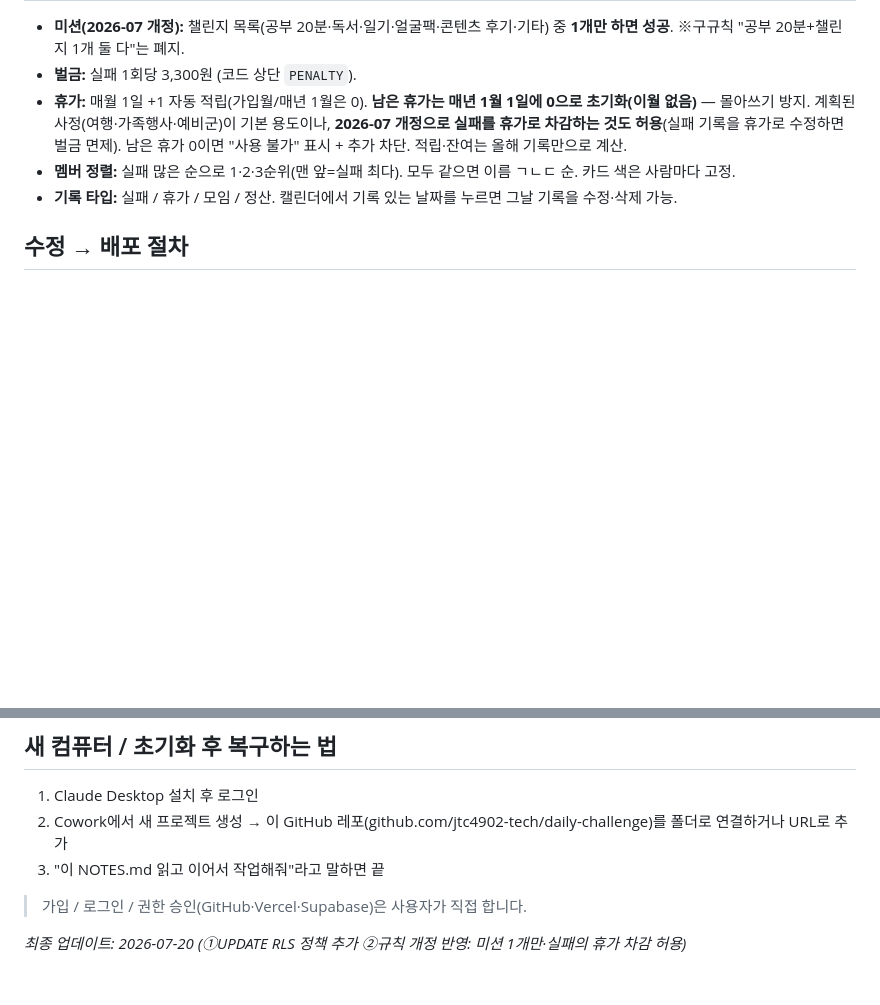
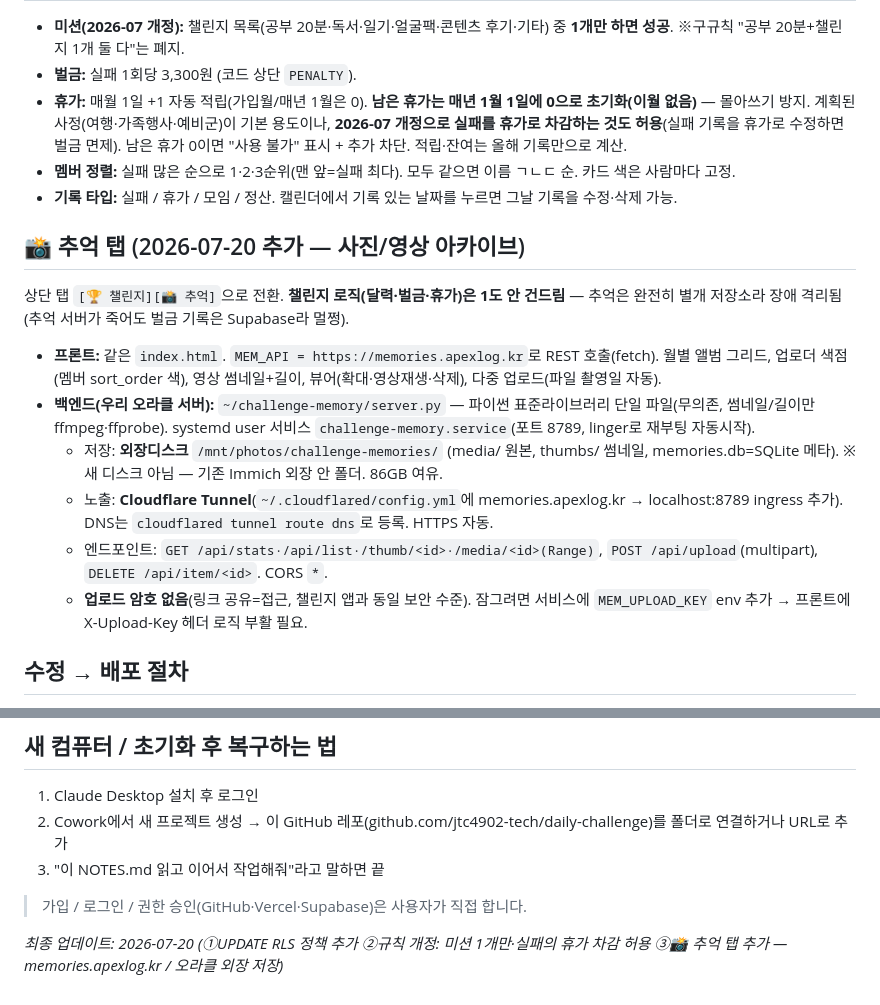
Before and after one commit to jtc4902-tech/daily-challenge, a Markdown page: NOTES.md, 2 parts joined by grey strips. Rendered like a GitHub page; blank space fills up the shorter version.

Commit message:
docs: 추억 탭 아키텍처 기록 (서버·저장·노출·복구)
Co-Authored-By: Claude Opus 4.8 (1M context) <noreply@anthropic.com>

```diff
--- a/NOTES.md
+++ b/NOTES.md
@@ -21,6 +21,15 @@
 - **멤버 정렬:** 실패 많은 순으로 1·2·3순위(맨 앞=실패 최다). 모두 같으면 이름 ㄱㄴㄷ 순. 카드 색은 사람마다 고정.
 - **기록 타입:** 실패 / 휴가 / 모임 / 정산. 캘린더에서 기록 있는 날짜를 누르면 그날 기록을 수정·삭제 가능.
 
+## 📸 추억 탭 (2026-07-20 추가 — 사진/영상 아카이브)
+상단 탭 `[🏆 챌린지][📸 추억]`으로 전환. **챌린지 로직(달력·벌금·휴가)은 1도 안 건드림** — 추억은 완전히 별개 저장소라 장애 격리됨(추억 서버가 죽어도 벌금 기록은 Supabase라 멀쩡).
+- **프론트:** 같은 `index.html`. `MEM_API = https://memories.apexlog.kr`로 REST 호출(fetch). 월별 앨범 그리드, 업로더 색점(멤버 sort_order 색), 영상 썸네일+길이, 뷰어(확대·영상재생·삭제), 다중 업로드(파일 촬영일 자동).
+- **백엔드(우리 오라클 서버):** `~/challenge-memory/server.py` — 파이썬 표준라이브러리 단일 파일(무의존, 썸네일/길이만 ffmpeg·ffprobe). systemd user 서비스 `challenge-memory.service`(포트 8789, linger로 재부팅 자동시작).
+  - 저장: **외장디스크** `/mnt/photos/challenge-memories/` (media/ 원본, thumbs/ 썸네일, memories.db=SQLite 메타). ※새 디스크 아님 — 기존 Immich 외장 안 폴더. 86GB 여유.
+  - 노출: **Cloudflare Tunnel**(`~/.cloudflared/config.yml`에 memories.apexlog.kr → localhost:8789 ingress 추가). DNS는 `cloudflared tunnel route dns`로 등록. HTTPS 자동.
+  - 엔드포인트: `GET /api/stats·/api/list·/thumb/<id>·/media/<id>(Range)`, `POST /api/upload`(multipart), `DELETE /api/item/<id>`. CORS `*`.
+  - **업로드 암호 없음**(링크 공유=접근, 챌린지 앱과 동일 보안 수준). 잠그려면 서비스에 `MEM_UPLOAD_KEY` env 추가 → 프론트에 X-Upload-Key 헤더 로직 부활 필요.
+
 ## 수정 → 배포 절차
 1. `index.html` 수정
 2. GitHub `main`에 커밋 → Vercel이 자동 재배포
@@ -33,4 +42,4 @@
 
 > 가입 / 로그인 / 권한 승인(GitHub·Vercel·Supabase)은 사용자가 직접 합니다.
 
-_최종 업데이트: 2026-07-20 (①UPDATE RLS 정책 추가 ②규칙 개정 반영: 미션 1개만·실패의 휴가 차감 허용)_
+_최종 업데이트: 2026-07-20 (①UPDATE RLS 정책 추가 ②규칙 개정: 미션 1개만·실패의 휴가 차감 허용 ③📸 추억 탭 추가 — memories.apexlog.kr / 오라클 외장 저장)_
```
